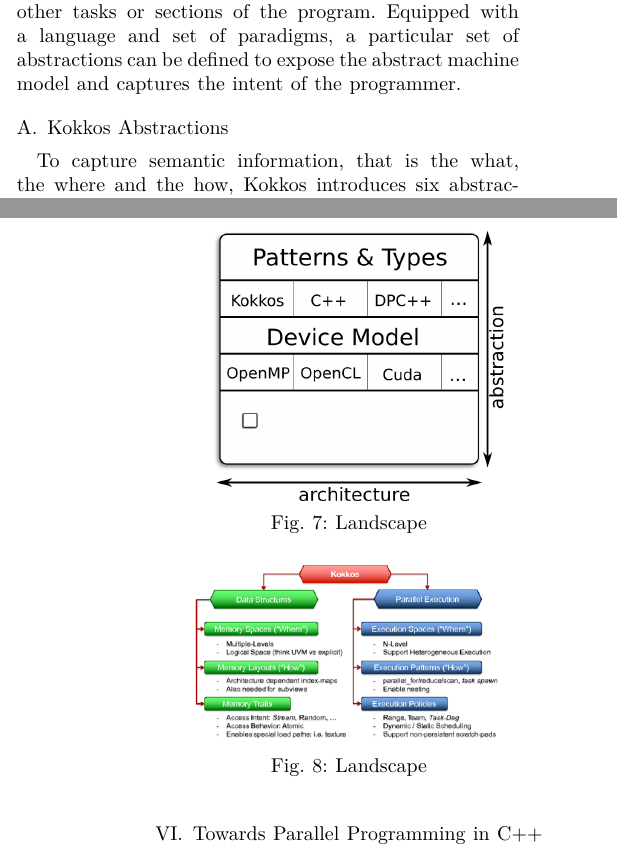
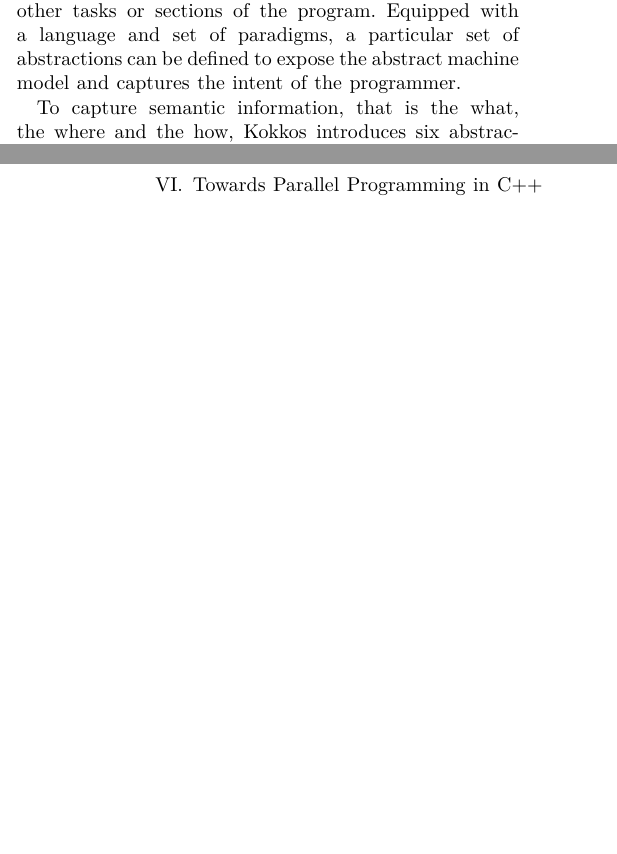
Before and after one commit to kokkos/ProgrammingGuide, a LaTeX paper (main.tex, which reads src/4.ProgammingModel.tex): two parts of the columns of pages 4 and 6 of 6, joined at a grey line, cut so that both start at the same text, the shorter picture padded with empty space. Compiled offline with XeLaTeX; a missing font is replaced by an installed copy or a similar font; a LaTeX package or settings file that is missing is left out.

Commit message:
Removed subsection-headline.

```diff
--- a/src/4.ProgammingModel.tex
+++ b/src/4.ProgammingModel.tex
@@ -6,8 +6,6 @@ Kokkos defines a pure interface for C++ and uses C++ as a programming language.
 Lastly, from the programming model perspective, C++ offers template metaprogramming which is well suited to implement generic APIs and libraries. In this case, class specialization and templating allow for compile-type generated types and optimizations for a given hardware architecture. It is worth to mention that Kokkos avoids the use of pragma annotations for the sake of treating concurrency as a first-class concept in C++.
 
 Using the programming language, a parallel programming paradigm can be applied to simplify the process of thought. Kokkos supports the parallel patterns and task paradigms. Parallel patters covers \emph{for}, \emph{ scan} and \emph{reduction}. This allows the expression of concurrency over iterative, for-loop computable algorithms. To cover the class of while-loop computable algorithms (irregular algorithms), Kokkos implements the tasking paradigm. Tasks encapsulate work into units that may be executed in parallel to other tasks or sections of the program. Equipped with a language and set of paradigms, a particular set of abstractions can be defined to expose the abstract machine model and captures the intent of the programmer.
-
-\subsection{Kokkos Abstractions}
 
 To capture semantic information, that is the~\emph{what}, the~\emph{where} and the~\emph{how}, Kokkos introduces six abstractions:~\emph{execution spaces},~\emph{execution patterns},~\emph{execution policies},~\emph{memory spaces},~\emph{memory layout} and~\emph{memory traits}. These abstractions specify semantic information that enable to capture the programmer's intent and allow the runtime to efficiently map the program to any underlying hardware architecture. We list them as follows:
 \begin{itemize}
```
